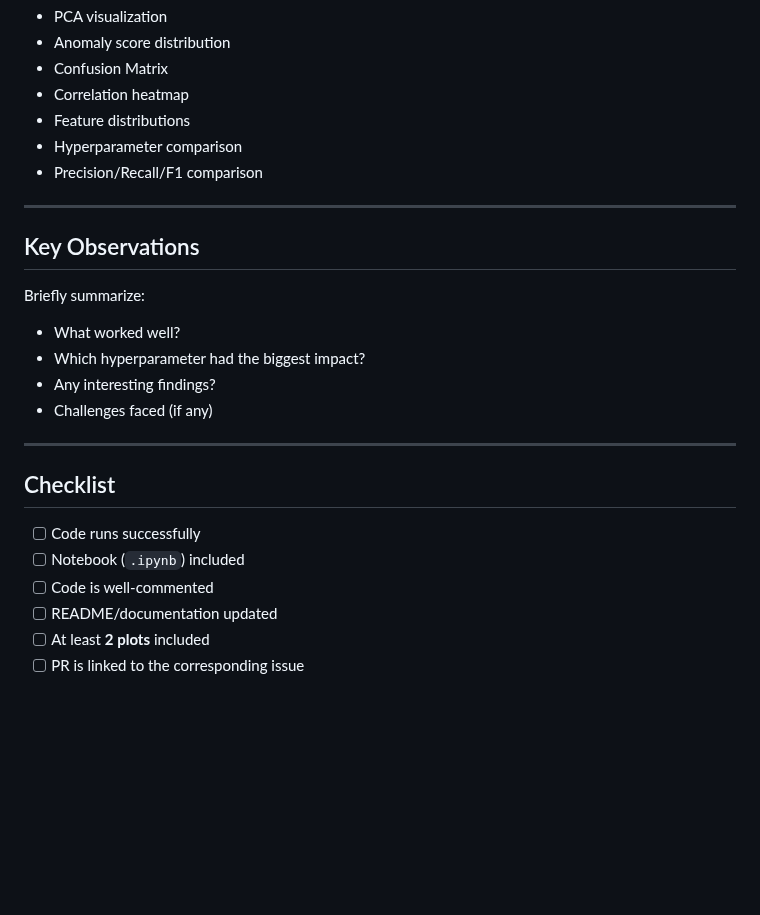
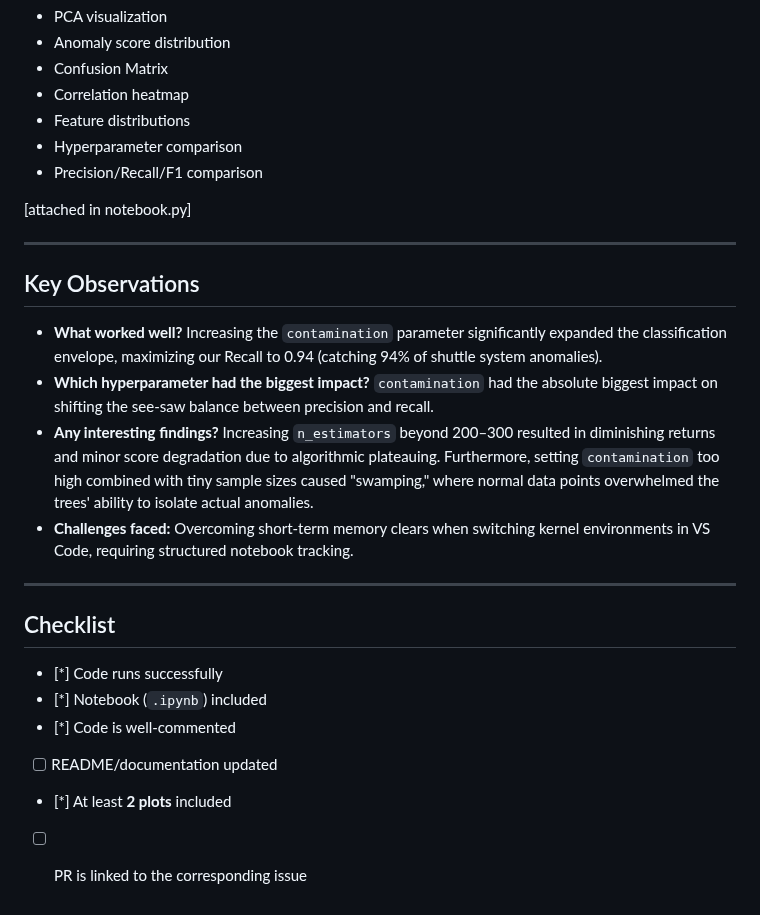
Before and after one commit to devlup-labs/CogniOS, a Markdown page: PULL_REQUEST_TEMPLATE.md, the part around one of its changes. GitHub-like rendering; blank space fills up the shorter version.

```diff
--- a/PULL_REQUEST_TEMPLATE.md
+++ b/PULL_REQUEST_TEMPLATE.md
@@ -74,24 +67,24 @@ Examples:
 - Hyperparameter comparison
 - Precision/Recall/F1 comparison
 
+[attached in notebook.py]
+
 ---
 
 ## Key Observations
 
-Briefly summarize:
-
-- What worked well?
-- Which hyperparameter had the biggest impact?
-- Any interesting findings?
-- Challenges faced (if any)
+- **What worked well?** Increasing the `contamination` parameter significantly expanded the classification envelope, maximizing our Recall to 0.94 (catching 94% of shuttle system anomalies).
+- **Which hyperparameter had the biggest impact?** `contamination` had the absolute biggest impact on shifting the see-saw balance between precision and recall.
+- **Any interesting findings?** Increasing `n_estimators` beyond 200–300 resulted in diminishing returns and minor score degradation due to algorithmic plateauing. Furthermore, setting `contamination` too high combined with tiny sample sizes caused "swamping," where normal data points overwhelmed the trees' ability to isolate actual anomalies.
+- **Challenges faced:** Overcoming short-term memory clears when switching kernel environments in VS Code, requiring structured notebook tracking.
 
 ---
 
 ## Checklist
 
-- [ ] Code runs successfully
-- [ ] Notebook (`.ipynb`) included
-- [ ] Code is well-commented
+- [*] Code runs successfully
+- [*] Notebook (`.ipynb`) included
+- [*] Code is well-commented
 - [ ] README/documentation updated
-- [ ] At least **2 plots** included
+- [*] At least **2 plots** included
 - [ ] PR is linked to the corresponding issue
```
Also changed, not shown: other parts of PULL_REQUEST_TEMPLATE.md (+15 -22 lines), README.md (+112 -10 lines), images/confusion_matrix.png (added), images/hyperparameter_impact.png (added), 2 other files.
